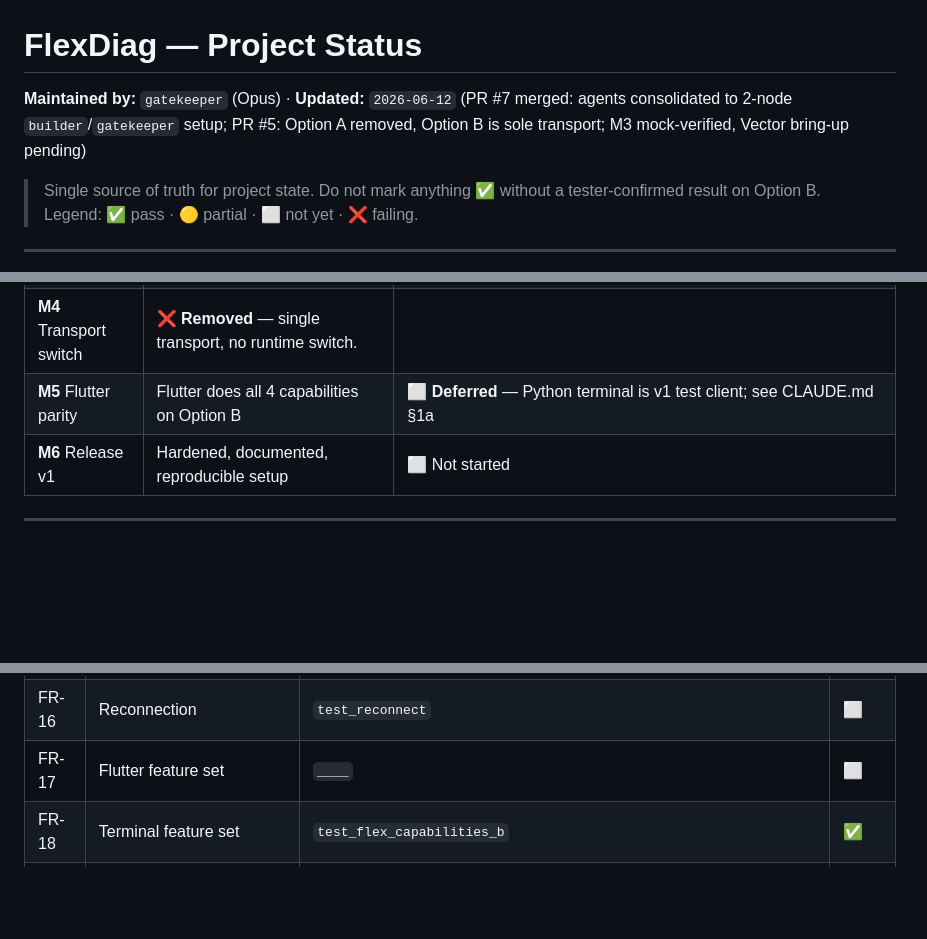
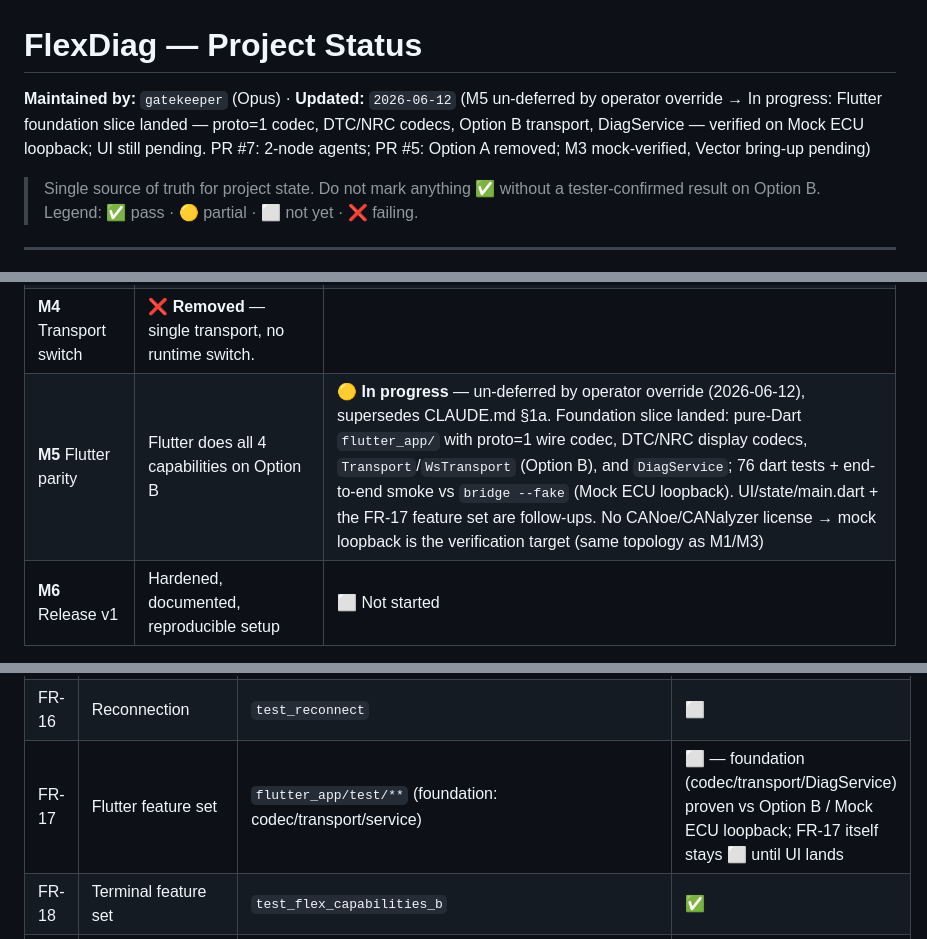
Before and after one commit to hungthanh95/CANDiagHybrid-Claude, a Markdown page: docs/STATUS.md, 3 parts joined by grey strips. Rendered like a GitHub page; blank space fills up the shorter version.

Commit message:
docs(status): mark M5 In progress (foundation slice), record Flutter codec/transport/service
Operator un-deferred M5 (2026-06-12), superseding CLAUDE.md §1a. M5 board row
flipped Deferred -> In progress with the foundation-slice scope and the
no-Vector-license / mock-loopback topology constraint. FR-17 stays not-yet (no
UI) with a note that the codec/transport/DiagService foundation is now proven
against Option B / Mock ECU. Added recent-changes row for the feat(flutter)
commit. No capability-matrix cell flipped (FR-17 unchanged).

Co-Authored-By: Claude Opus 4.6 <noreply@anthropic.com>
https://claude.ai/code/session_01XPdbYZzK9FHFzABMbdsKkM

```diff
--- a/docs/STATUS.md
+++ b/docs/STATUS.md
@@ -1,6 +1,6 @@
 # FlexDiag — Project Status
 
-**Maintained by:** `gatekeeper` (Opus) · **Updated:** `2026-06-12` (PR #7 merged: agents consolidated to 2-node `builder`/`gatekeeper` setup; PR #5: Option A removed, Option B is sole transport; M3 mock-verified, Vector bring-up pending)
+**Maintained by:** `gatekeeper` (Opus) · **Updated:** `2026-06-12` (M5 un-deferred by operator override → In progress: Flutter foundation slice landed — proto=1 codec, DTC/NRC codecs, Option B transport, DiagService — verified on Mock ECU loopback; UI still pending. PR #7: 2-node agents; PR #5: Option A removed; M3 mock-verified, Vector bring-up pending)
 
 > Single source of truth for project state. Do not mark anything ✅ without a tester-confirmed result on Option B. Legend: ✅ pass · 🟡 partial · ⬜ not yet · ❌ failing.
 
@@ -15,7 +15,7 @@
 | **M2** Option A live | ❌ **Removed** — Option A parked (R1); operator chose Option B as the sole transport on 2026-06-12. |
 | **M3** Option B live | Terminal ⇄ bridge ⇄ COM/sysvar ⇄ Vector | 🟡 In progress — `flexdiag_sysvar.can` + `bridge/` code-complete (reviewer-approved via commit `b1ba857`), all 5 capabilities verified on mock loopback (109 tests passing after Option A removal), real Vector/COM bring-up ⬜ pending |
 | **M4** Transport switch | ❌ **Removed** — single transport, no runtime switch. |
-| **M5** Flutter parity | Flutter does all 4 capabilities on Option B | ⬜ **Deferred** — Python terminal is v1 test client; see CLAUDE.md §1a |
+| **M5** Flutter parity | Flutter does all 4 capabilities on Option B | 🟡 **In progress** — un-deferred by operator override (2026-06-12), supersedes CLAUDE.md §1a. Foundation slice landed: pure-Dart `flutter_app/` with proto=1 wire codec, DTC/NRC display codecs, `Transport`/`WsTransport` (Option B), and `DiagService`; 76 dart tests + end-to-end smoke vs `bridge --fake` (Mock ECU loopback). UI/state/main.dart + the FR-17 feature set are follow-ups. No CANoe/CANalyzer license → mock loopback is the verification target (same topology as M1/M3) |
 | **M6** Release v1 | Hardened, documented, reproducible setup | ⬜ Not started |
 
 ---
@@ -56,7 +56,7 @@ Cells show current verified state. A capability is "done" only when Option B is
 | FR-14 | Terminal transport switch | ❌ Removed | ❌ |
 | FR-15 | Bridge auto-detect CANoe/CANalyzer | `____` | ⬜ |
 | FR-16 | Reconnection | `test_reconnect` | ⬜ |
-| FR-17 | Flutter feature set | `____` | ⬜ |
+| FR-17 | Flutter feature set | `flutter_app/test/**` (foundation: codec/transport/service) | ⬜ — foundation (codec/transport/DiagService) proven vs Option B / Mock ECU loopback; FR-17 itself stays ⬜ until UI lands |
 | FR-18 | Terminal feature set | `test_flex_capabilities_b` | ✅ |
 | FR-20 | Mock ECU responds to core SIDs | `test_mock_uds` | ✅ |
 | FR-22 | Mock seed/key matches DLL | `test_mock_uds::test_security_*` | ✅ |
```
Also changed, not shown: other parts of docs/STATUS.md (+1 -0 lines).
